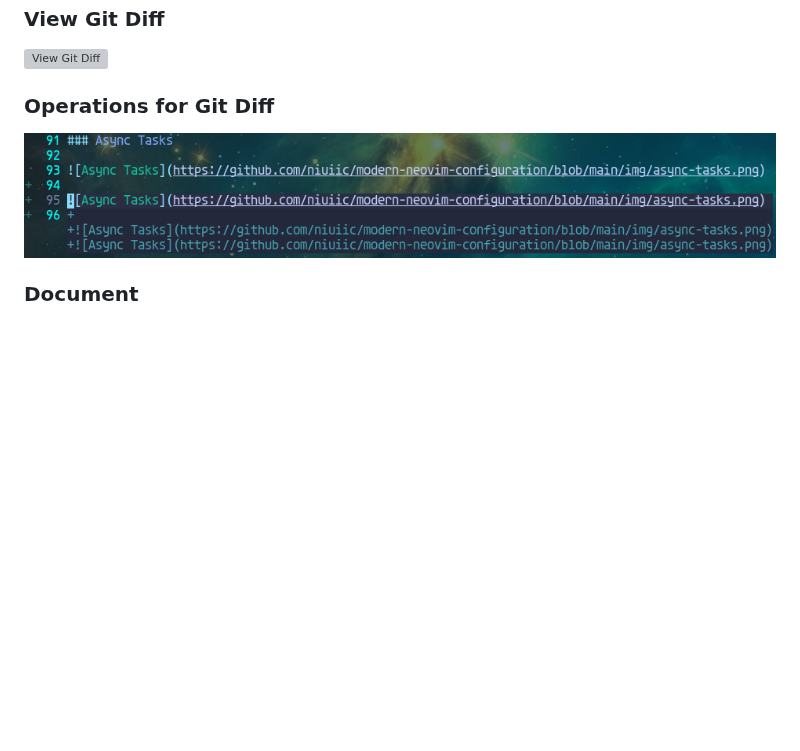
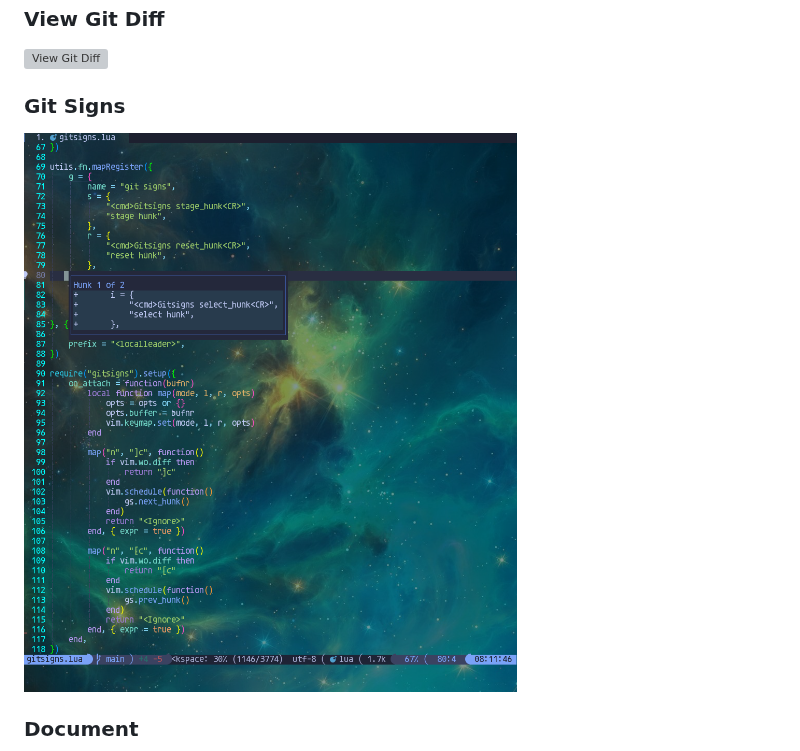
Before and after one commit to niuiic/modern-neovim-configuration, a Markdown page: README.md, the part around the change. Rendered like a GitHub page; pictures changed too: img/git-signs.png (added), img/operations-for-git-diff.png (deleted); blank space fills up the shorter version; grey boxes are pictures that could not be loaded.

```diff
--- a/README.md
+++ b/README.md
@@ -116,9 +116,9 @@ Search files in workspace, tags, buffers, history files, marks, projects, quickf
 
 ![View Git Diff](./img/view-git-diff.png)
 
-### Operations for Git Diff
+### Git Signs
 
-![Operations for Git Diff](./img/operations-for-git-diff.png)
+![Git Signs](./img/git-signs.png)
 
 ### Document
 
```
Also changed, not shown: 7 other files.
